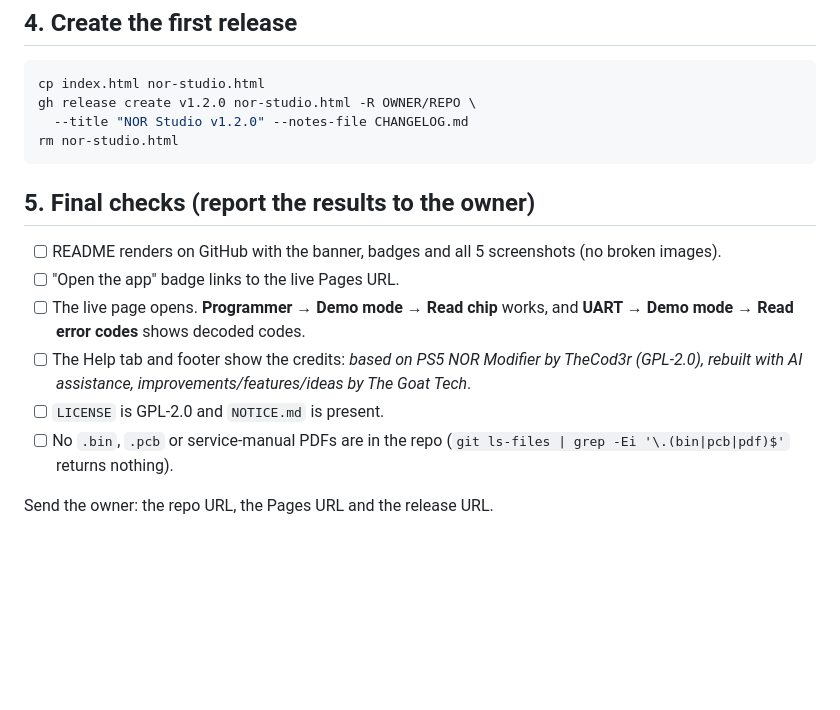
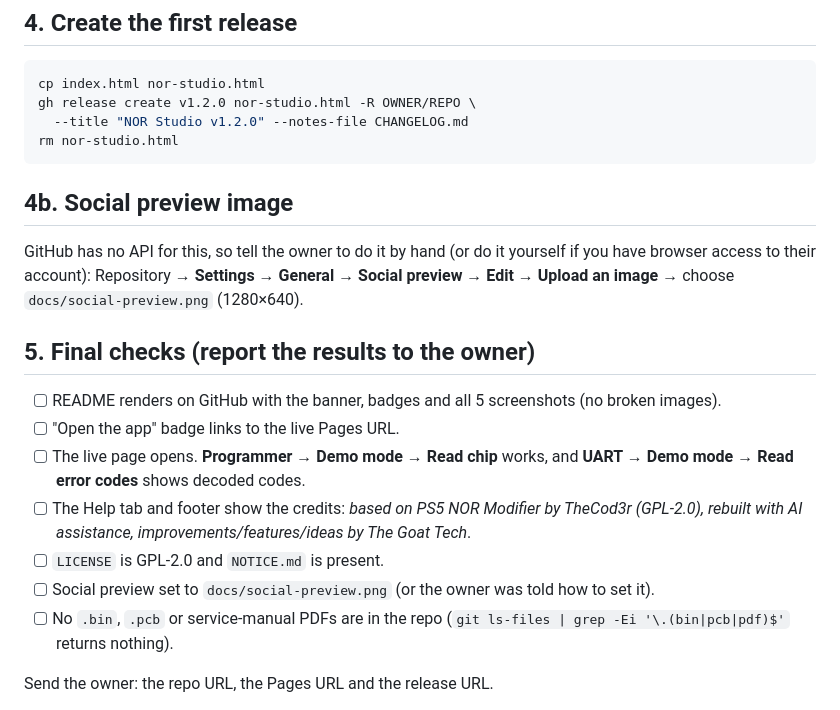
Before and after one commit to gmorb/nor-studio, a Markdown page: AGENT_INSTRUCTIONS.md, the part around the change. Rendered like a GitHub page; blank space fills up the shorter version.

````diff
--- a/AGENT_INSTRUCTIONS.md
+++ b/AGENT_INSTRUCTIONS.md
@@ -62,6 +62,11 @@ gh release create v1.2.0 nor-studio.html -R OWNER/REPO \
 rm nor-studio.html
 ```
 
+## 4b. Social preview image
+
+GitHub has no API for this, so tell the owner to do it by hand (or do it yourself if you have browser access to their account):
+Repository → **Settings** → **General** → **Social preview** → **Edit** → **Upload an image** → choose `docs/social-preview.png` (1280×640).
+
 ## 5. Final checks (report the results to the owner)
 
 - [ ] README renders on GitHub with the banner, badges and all 5 screenshots (no broken images).
@@ -69,6 +74,7 @@ rm nor-studio.html
 - [ ] The live page opens. **Programmer → Demo mode → Read chip** works, and **UART → Demo mode → Read error codes** shows decoded codes.
 - [ ] The Help tab and footer show the credits: *based on PS5 NOR Modifier by TheCod3r (GPL-2.0), rebuilt with AI assistance, improvements/features/ideas by The Goat Tech*.
 - [ ] `LICENSE` is GPL-2.0 and `NOTICE.md` is present.
+- [ ] Social preview set to `docs/social-preview.png` (or the owner was told how to set it).
 - [ ] No `.bin`, `.pcb` or service-manual PDFs are in the repo (`git ls-files | grep -Ei '\.(bin|pcb|pdf)$'` returns nothing).
 
 Send the owner: the repo URL, the Pages URL and the release URL.
````
Also changed, not shown: CHANGELOG.md (+1 -0 lines), docs/HARDWARE_GUIDE.md (+24 -0 lines), docs/social-preview.png (added), 1 other file.
